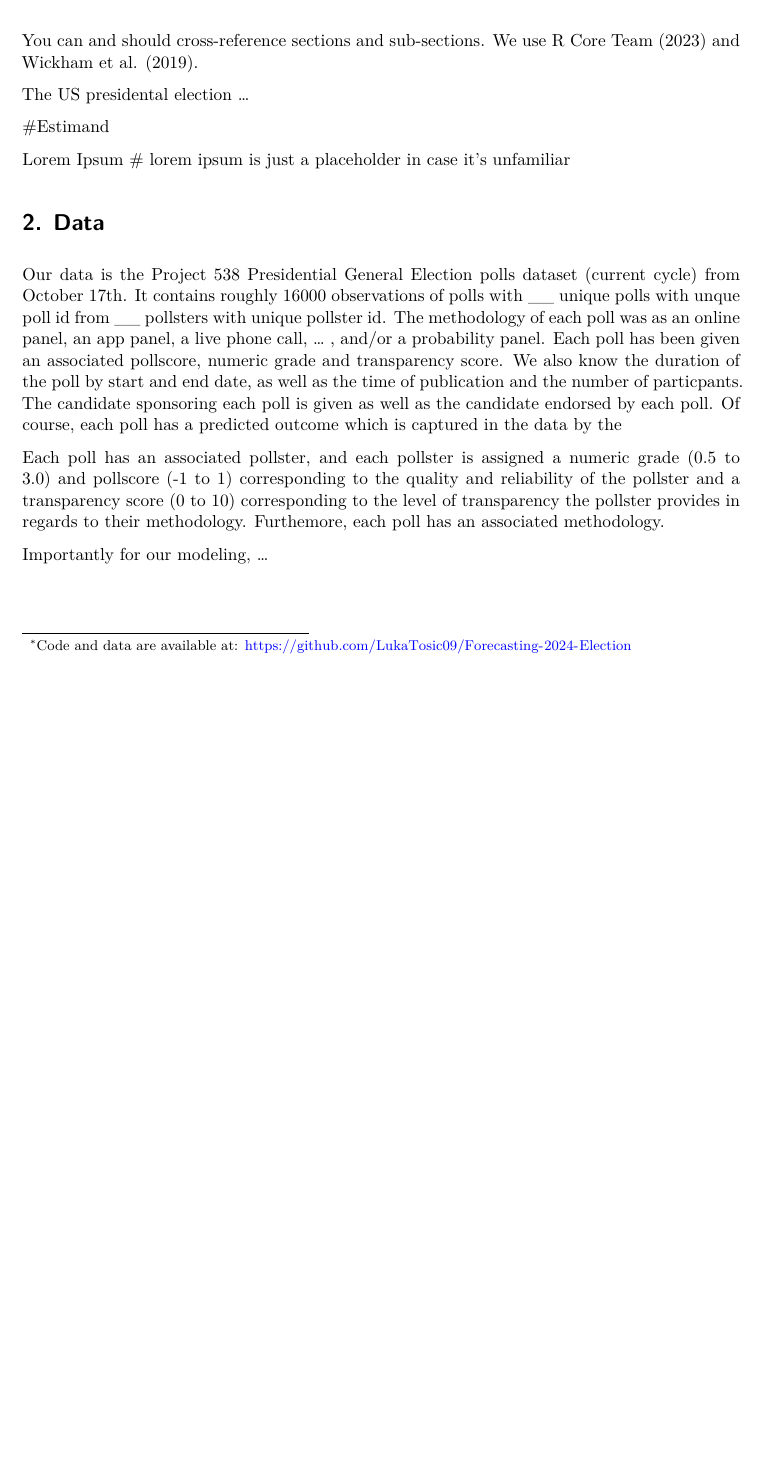
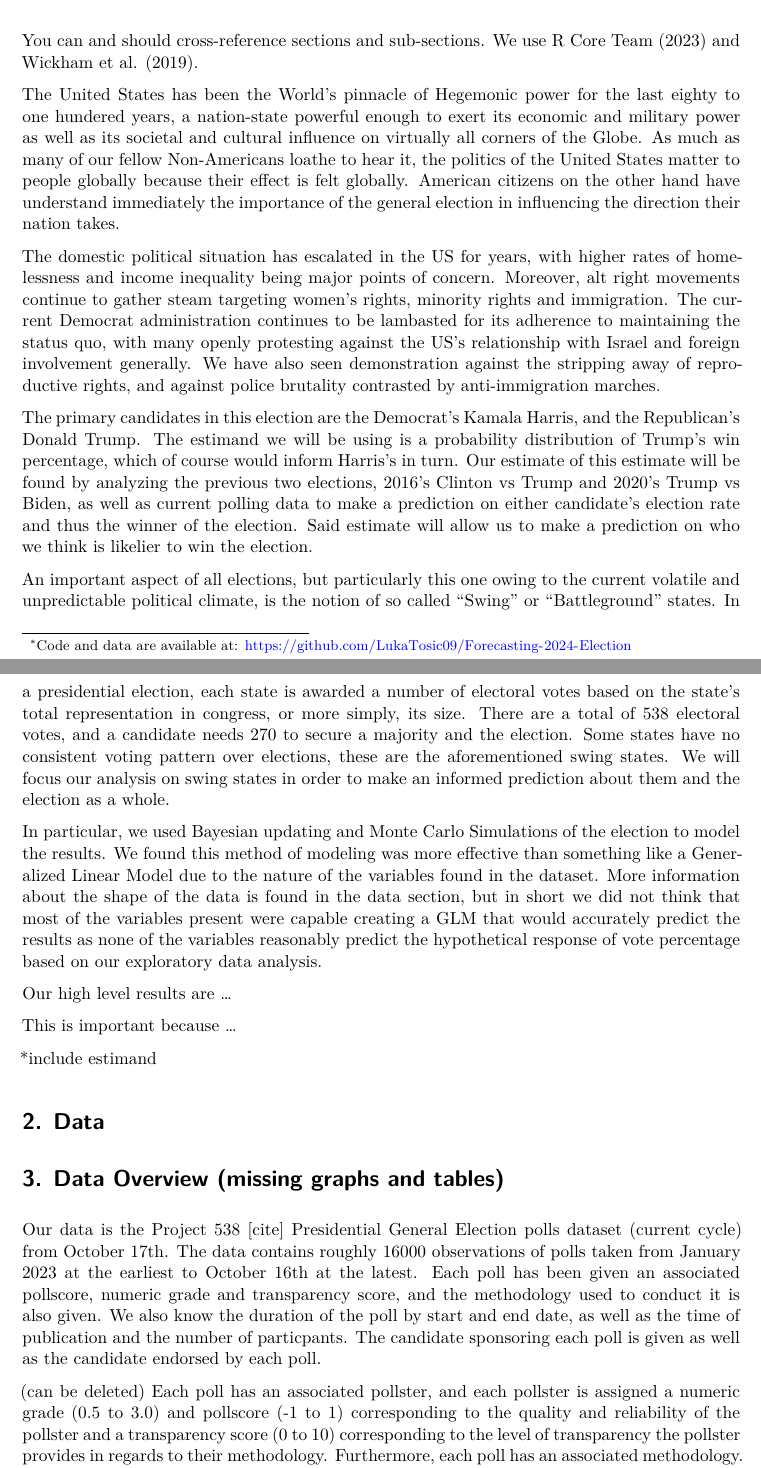
Before and after one commit to LukaTosic09/Forecasting-2024-Election, a Quarto document (paper/paper.qmd): part of page 1 of 6 before the commit and two parts of pages 1 and 2 of 8 after it, the two joined at a grey line, cut so that both start at the same text, the shorter picture padded with empty space. Rendered offline with R 4.5, knitr and Pandoc in place of Quarto, then LaTeX, with nearby package versions; some code elsewhere in the file could not run offline.

Commit message:
added part of an introduction and data section for teammate parsing

```diff
--- a/paper/paper.qmd
+++ b/paper/paper.qmd
@@ -4,6 +4,7 @@ subtitle: "Analyzing pollster data"
 author:
   - Sakura Hu
   - Luka Tosic
+  - Tara Chakkithara
 thanks: "Code and data are available at: https://github.com/LukaTosic09/Forecasting-2024-Election"
 date: today
 date-format: long
@@ -34,18 +35,28 @@ library(splines)
 
 You can and should cross-reference sections and sub-sections. We use @citeR and @rohan.
 
-The US presidental election ...
+
+The United States has been the World's pinnacle of Hegemonic power for the last eighty to one hundered years, a nation-state powerful enough to exert its economic and military power as well as its societal and cultural influence on virtually all corners of the Globe. As much as many of our fellow Non-Americans loathe to hear it, the politics of the United States matter to people globally because their effect is felt globally. American citizens on the other hand have understand immediately the importance of the general election in influencing the direction their nation takes.
+
+The domestic political situation has escalated in the US for years, with higher rates of homelessness and income inequality being major points of concern. Moreover, alt right movements continue to gather steam targeting women's rights, minority rights and immigration. The current Democrat administration continues to be lambasted for its adherence to maintaining the status quo, with many openly protesting against the US's relationship with Israel and foreign involvement generally. We have also seen demonstration against the stripping away of reproductive rights, and against police brutality contrasted by anti-immigration marches.
+
+The primary candidates in this election are the Democrat's Kamala Harris, and the Republican's Donald Trump. The estimand we will be using is a probability distribution of Trump's win percentage, which of course would inform Harris's in turn. Our estimate of this estimate will be found by analyzing the previous two elections, 2016's Clinton vs Trump and 2020's Trump vs Biden, as well as current polling data to make a prediction on either candidate's election rate and thus the winner of the election. Said estimate will allow us to make a prediction on who we think is likelier to win the election.
+
+An important aspect of all elections, but particularly this one owing to the current volatile and unpredictable political climate, is the notion of so called "Swing" or "Battleground" states. In a presidential election, each state is awarded a number of electoral votes based on the state's total representation in congress, or more simply, its size. There are a total of 538 electoral votes, and a candidate needs 270 to secure a majority and the election. Some states have no consistent voting pattern over elections, these are the aforementioned swing states. We will focus our analysis on swing states in order to make an informed prediction about them and the election as a whole.
+
+In particular, we used Bayesian updating and Monte Carlo Simulations of the election to model the results. We found this method of modeling was more effective than something like a Generalized Linear Model due to the nature of the variables found in the dataset. More information about the shape of the data is found in the data section, but in short we did not think that most of the variables present were capable creating a GLM that would accurately predict the results as none of the variables reasonably predict the hypothetical response of vote percentage based on our exploratory data analysis.
+
+Our high level results are ...
+
+This is important because ...
 
 
-#Estimand
-
-Lorem Ipsum # lorem ipsum is just a placeholder in case it's unfamiliar
-
+*include estimand
 
 # Data {#sec-data}
 
-Our data is the Project 538 Presidential General Election polls dataset (current cycle) from October 17th. It contains roughly 16000 observations of polls with __ unique polls with unque poll id from __ pollsters with unique pollster id. The methodology of each poll was as an online panel, an app panel, a live phone call, ... , and/or a probability panel. Each poll has been given an associated pollscore, numeric grade and transparency score. We also know the duration of the poll by start and end date, as well as the time of publication and the number of particpants. The candidate sponsoring each poll is given as well as the candidate endorsed by each poll. Of course, each poll has a predicted outcome which is captured in the data by the
+# Data Overview (missing graphs and tables)
 
-Each poll has an associated pollster, and each pollster is assigned a numeric grade (0.5 to 3.0) and pollscore (-1 to 1) corresponding to the quality and reliability of the pollster and a transparency score (0 to 10) corresponding to the level of transparency the pollster provides in regards to their methodology. Furthemore, each poll has an associated methodology.
+Our data is the Project 538 [cite] Presidential General Election polls dataset (current cycle) from October 17th. The data contains roughly 16000 observations of polls taken from January 2023 at the earliest to October 16th at the latest. Each poll has been given an associated pollscore, numeric grade and transparency score, and the methodology used to conduct it is also given. We also know the duration of the poll by start and end date, as well as the time of publication and the number of particpants. The candidate sponsoring each poll is given as well as the candidate endorsed by each poll.
 
-Importantly for our modeling, ...
+(can be deleted)
```
Also changed, not shown: paper/paper.qmd (25 more changed lines).
